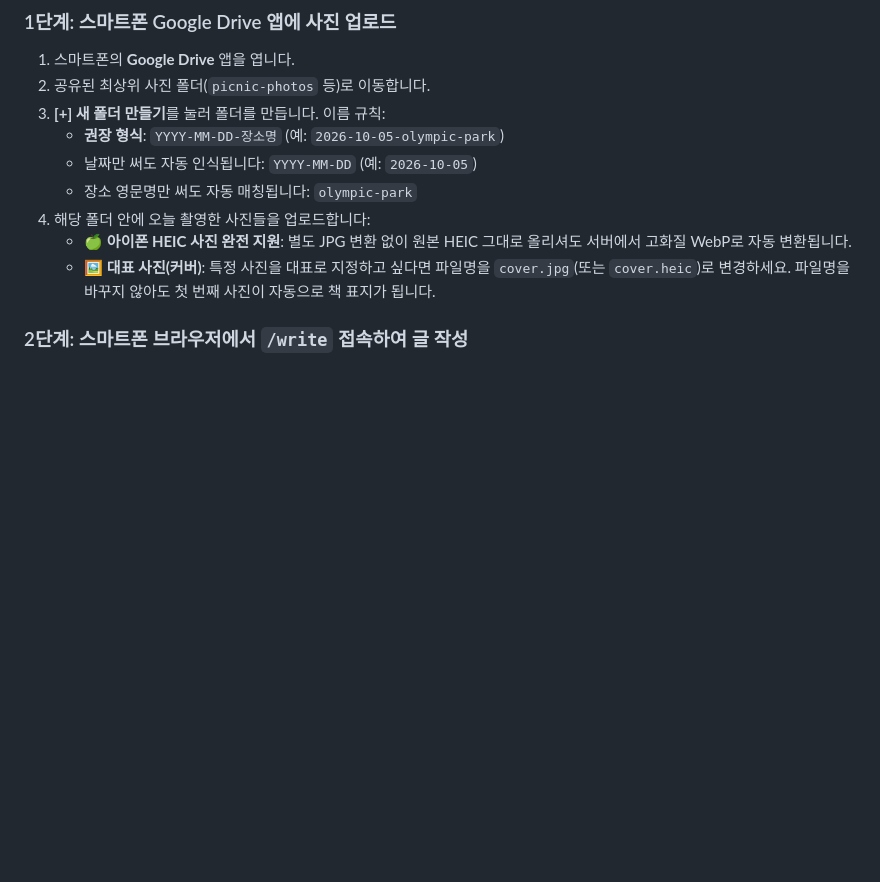
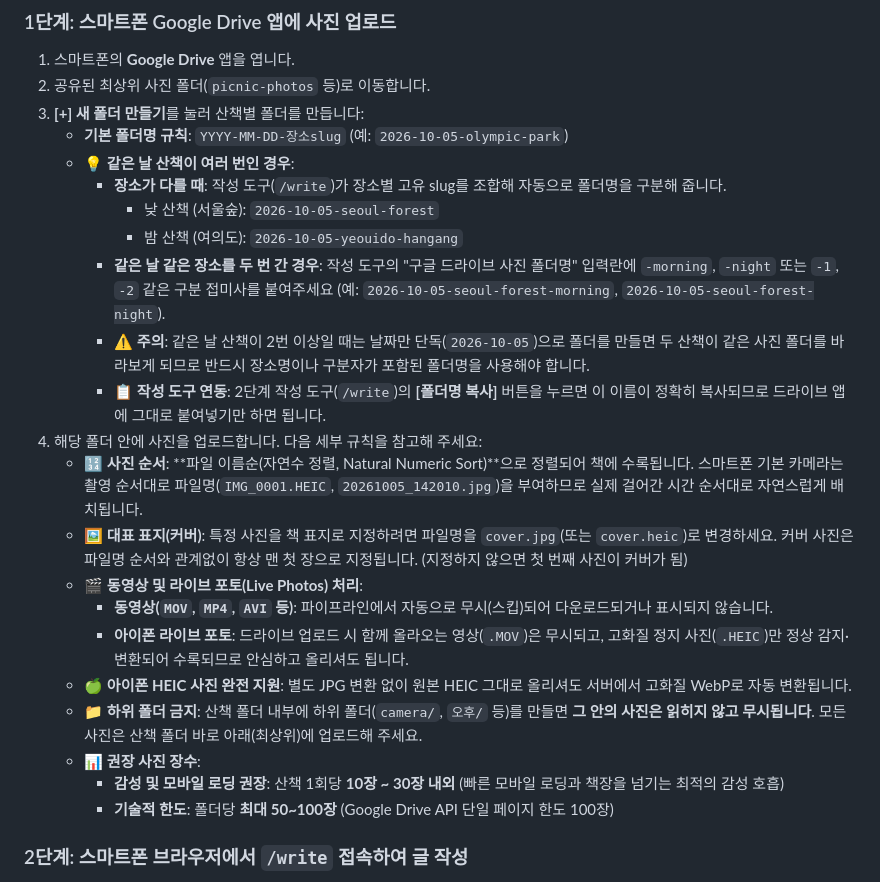
Before and after one commit to wikys0609-tech/picnic, a Markdown page: README.md, the part around the change. Rendered like a GitHub page; blank space fills up the shorter version.

Commit message:
docs: 스마트폰 사진 업로드 세부 규칙(복수 산책 폴더명, 정렬 순서, 동영상/라이브포토, 하위폴더, 권장 장수) 가이드 보강

```diff
--- a/README.md
+++ b/README.md
@@ -202,13 +202,26 @@ PC 없이 스마트폰만으로 구글 드라이브 사진 업로드와 산책
 ### 1단계: 스마트폰 Google Drive 앱에 사진 업로드
 1. 스마트폰의 **Google Drive** 앱을 엽니다.
 2. 공유된 최상위 사진 폴더(`picnic-photos` 등)로 이동합니다.
-3. **[+] 새 폴더 만들기**를 눌러 폴더를 만듭니다. 이름 규칙:
-   - **권장 형식**: `YYYY-MM-DD-장소명` (예: `2026-10-05-olympic-park`)
-   - 날짜만 써도 자동 인식됩니다: `YYYY-MM-DD` (예: `2026-10-05`)
-   - 장소 영문명만 써도 자동 매칭됩니다: `olympic-park`
-4. 해당 폴더 안에 오늘 촬영한 사진들을 업로드합니다:
+3. **[+] 새 폴더 만들기**를 눌러 산책별 폴더를 만듭니다:
+   - **기본 폴더명 규칙**: `YYYY-MM-DD-장소slug` (예: `2026-10-05-olympic-park`)
+   - 💡 **같은 날 산책이 여러 번인 경우**:
+     - **장소가 다를 때**: 작성 도구(`/write`)가 장소별 고유 slug를 조합해 자동으로 폴더명을 구분해 줍니다.
+       - 낮 산책 (서울숲): `2026-10-05-seoul-forest`
+       - 밤 산책 (여의도): `2026-10-05-yeouido-hangang`
+     - **같은 날 같은 장소를 두 번 간 경우**: 작성 도구의 "구글 드라이브 사진 폴더명" 입력란에 `-morning`, `-night` 또는 `-1`, `-2` 같은 구분 접미사를 붙여주세요 (예: `2026-10-05-seoul-forest-morning`, `2026-10-05-seoul-forest-night`).
+     - ⚠️ **주의**: 같은 날 산책이 2번 이상일 때는 날짜만 단독(`2026-10-05`)으로 폴더를 만들면 두 산책이 같은 사진 폴더를 바라보게 되므로 반드시 장소명이나 구분자가 포함된 폴더명을 사용해야 합니다.
+     - 📋 **작성 도구 연동**: 2단계 작성 도구(`/write`)의 **[폴더명 복사]** 버튼을 누르면 이 이름이 정확히 복사되므로 드라이브 앱에 그대로 붙여넣기만 하면 됩니다.
+4. 해당 폴더 안에 사진을 업로드합니다. 다음 세부 규칙을 참고해 주세요:
+   - 🔢 **사진 순서**: **파일 이름순(자연수 정렬, Natural Numeric Sort)**으로 정렬되어 책에 수록됩니다. 스마트폰 기본 카메라는 촬영 순서대로 파일명(`IMG_0001.HEIC`, `20261005_142010.jpg`)을 부여하므로 실제 걸어간 시간 순서대로 자연스럽게 배치됩니다.
+   - 🖼️ **대표 표지(커버)**: 특정 사진을 책 표지로 지정하려면 파일명을 `cover.jpg`(또는 `cover.heic`)로 변경하세요. 커버 사진은 파일명 순서와 관계없이 항상 맨 첫 장으로 지정됩니다. (지정하지 않으면 첫 번째 사진이 커버가 됨)
+   - 🎬 **동영상 및 라이브 포토(Live Photos) 처리**:
+     - **동영상(`MOV`, `MP4`, `AVI` 등)**: 파이프라인에서 자동으로 무시(스킵)되어 다운로드되거나 표시되지 않습니다.
+     - **아이폰 라이브 포토**: 드라이브 업로드 시 함께 올라오는 영상(`.MOV`)은 무시되고, 고화질 정지 사진(`.HEIC`)만 정상 감지·변환되어 수록되므로 안심하고 올리셔도 됩니다.
    - 🍏 **아이폰 HEIC 사진 완전 지원**: 별도 JPG 변환 없이 원본 HEIC 그대로 올리셔도 서버에서 고화질 WebP로 자동 변환됩니다.
-   - 🖼️ **대표 사진(커버)**: 특정 사진을 대표로 지정하고 싶다면 파일명을 `cover.jpg`(또는 `cover.heic`)로 변경하세요. 파일명을 바꾸지 않아도 첫 번째 사진이 자동으로 책 표지가 됩니다.
+   - 📁 **하위 폴더 금지**: 산책 폴더 내부에 하위 폴더(`camera/`, `오후/` 등)를 만들면 **그 안의 사진은 읽히지 않고 무시됩니다**. 모든 사진은 산책 폴더 바로 아래(최상위)에 업로드해 주세요.
+   - 📊 **권장 사진 장수**:
+     - **감성 및 모바일 로딩 권장**: 산책 1회당 **10장 ~ 30장 내외** (빠른 모바일 로딩과 책장을 넘기는 최적의 감성 호흡)
+     - **기술적 한도**: 폴더당 **최대 50~100장** (Google Drive API 단일 페이지 한도 100장)
 
 ### 2단계: 스마트폰 브라우저에서 `/write` 접속하여 글 작성
 1. 브라우저에서 `https://wikys0609-tech.github.io/picnic/write` 에 접속합니다.
```
